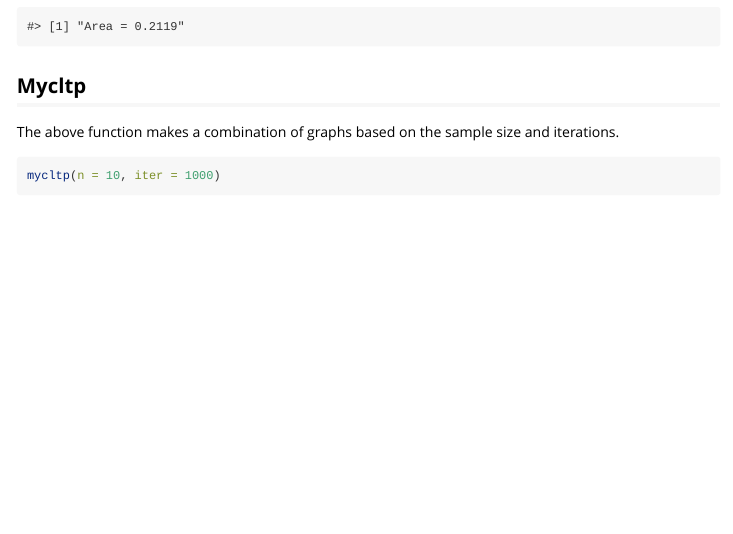
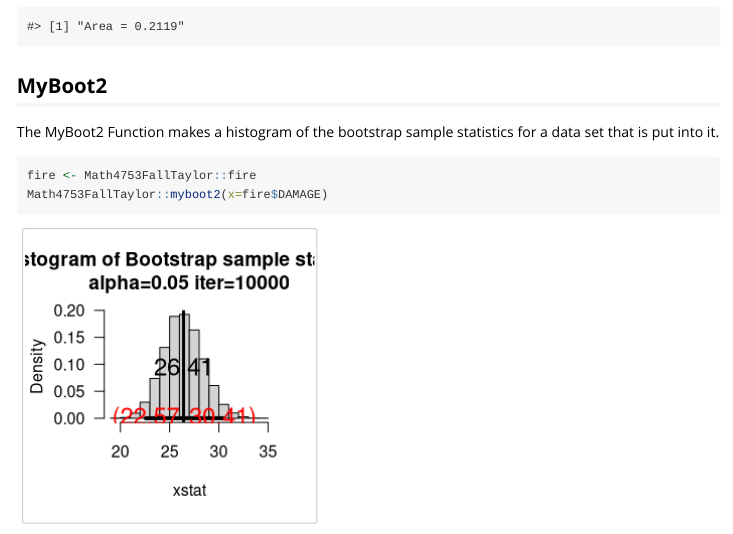
Before and after one commit to coytaylor/MATH4753FALLTaylor, an R Markdown document (vignettes/Explation.Rmd): the page in a window 1100 px wide, from 1810 px down. Rendered offline with R 4.5, knitr and Pandoc, with nearby package versions; code that draws random numbers runs with fixed seeds of ours; some code elsewhere in the file could not run offline.

Commit message:
Update 2

````diff
--- a/vignettes/Explation.Rmd
+++ b/vignettes/Explation.Rmd
@@ -44,10 +44,11 @@ myncurve(10,5,6)
 ```
 
 
-## Mycltp
-The above function makes a combination of graphs based on the sample size and iterations.
+## MyBoot2
+The MyBoot2 Function makes a histogram of the bootstrap sample statistics for a data set that is put into it.
 ```{r}
-mycltp(n = 10, iter = 1000)
+fire <- Math4753FallTaylor::fire
+Math4753FallTaylor::myboot2(x=fire$DAMAGE)
 ```
 
 # Data
````
